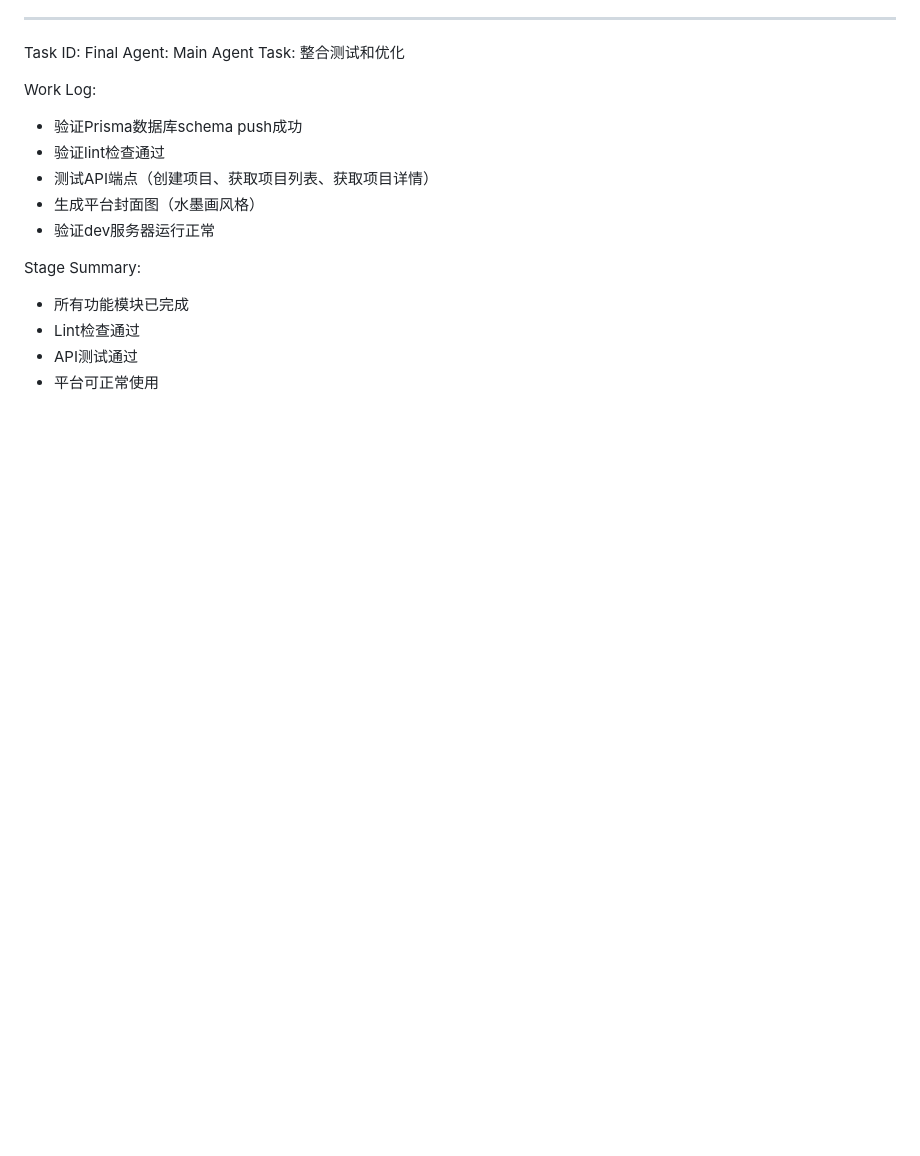
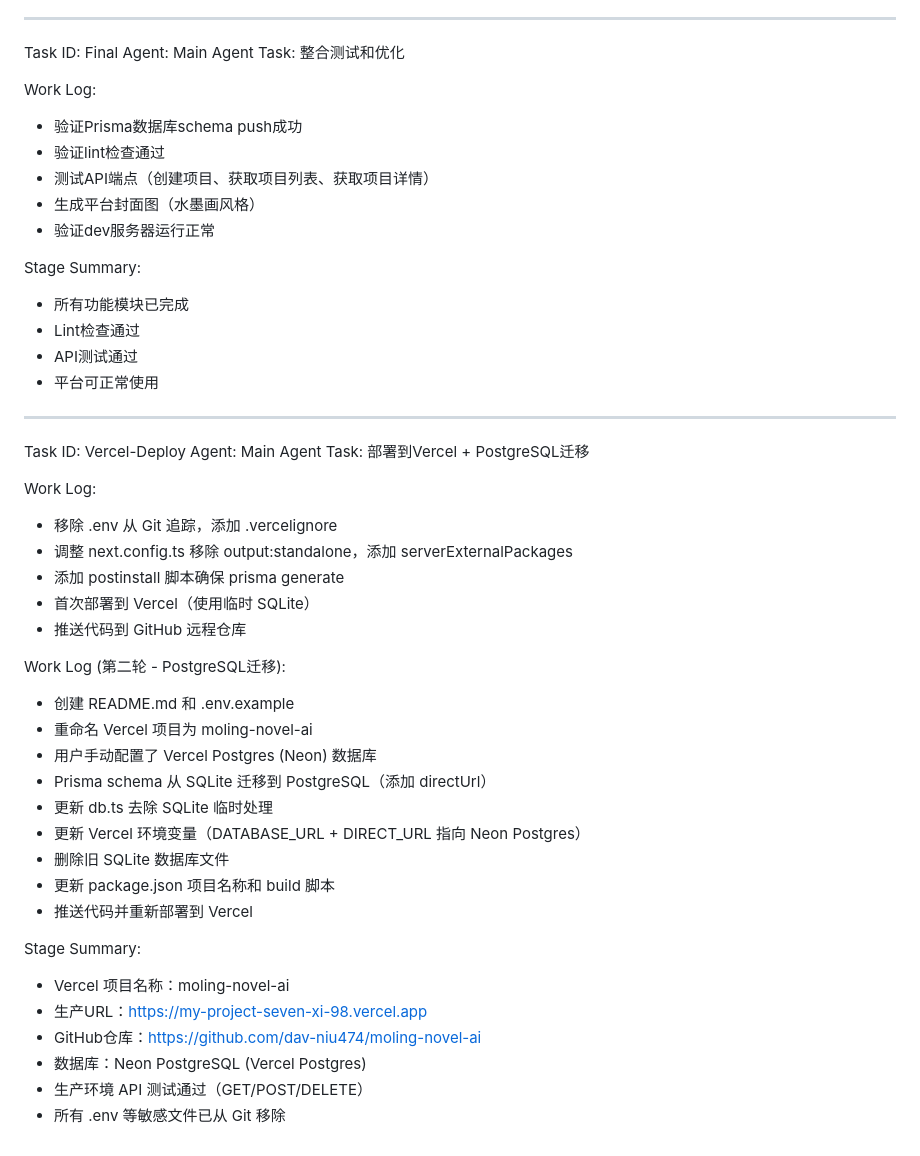
Before and after one commit to dav-niu474/moling-novel-ai, a Markdown page: worklog.md, the part around the change. Rendered like a GitHub page; blank space fills up the shorter version.

Commit message:
3d408d48-107f-4308-914e-2bb8596ea1f8

```diff
--- a/worklog.md
+++ b/worklog.md
@@ -105,3 +105,34 @@ Stage Summary:
 - Lint检查通过
 - API测试通过
 - 平台可正常使用
+
+---
+Task ID: Vercel-Deploy
+Agent: Main Agent
+Task: 部署到Vercel + PostgreSQL迁移
+
+Work Log:
+- 移除 .env 从 Git 追踪，添加 .vercelignore
+- 调整 next.config.ts 移除 output:standalone，添加 serverExternalPackages
+- 添加 postinstall 脚本确保 prisma generate
+- 首次部署到 Vercel（使用临时 SQLite）
+- 推送代码到 GitHub 远程仓库
+
+Work Log (第二轮 - PostgreSQL迁移):
+- 创建 README.md 和 .env.example
+- 重命名 Vercel 项目为 moling-novel-ai
+- 用户手动配置了 Vercel Postgres (Neon) 数据库
+- Prisma schema 从 SQLite 迁移到 PostgreSQL（添加 directUrl）
+- 更新 db.ts 去除 SQLite 临时处理
+- 更新 Vercel 环境变量（DATABASE_URL + DIRECT_URL 指向 Neon Postgres）
+- 删除旧 SQLite 数据库文件
+- 更新 package.json 项目名称和 build 脚本
+- 推送代码并重新部署到 Vercel
+
+Stage Summary:
+- Vercel 项目名称：moling-novel-ai
+- 生产URL：https://my-project-seven-xi-98.vercel.app
+- GitHub仓库：https://github.com/dav-niu474/moling-novel-ai
+- 数据库：Neon PostgreSQL (Vercel Postgres)
+- 生产环境 API 测试通过（GET/POST/DELETE）
+- 所有 .env 等敏感文件已从 Git 移除
```
